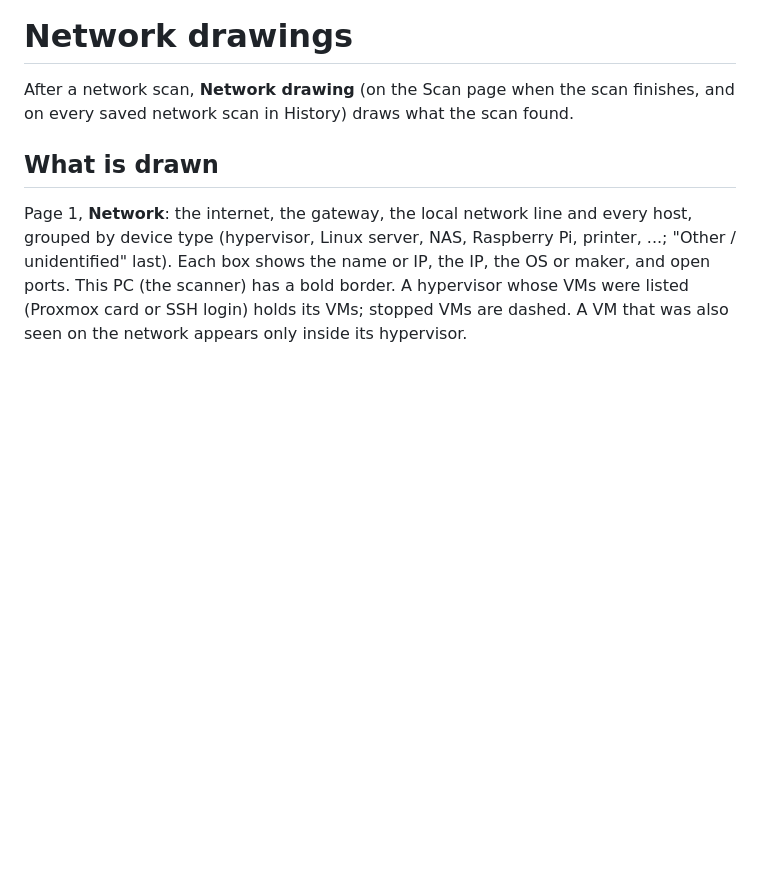
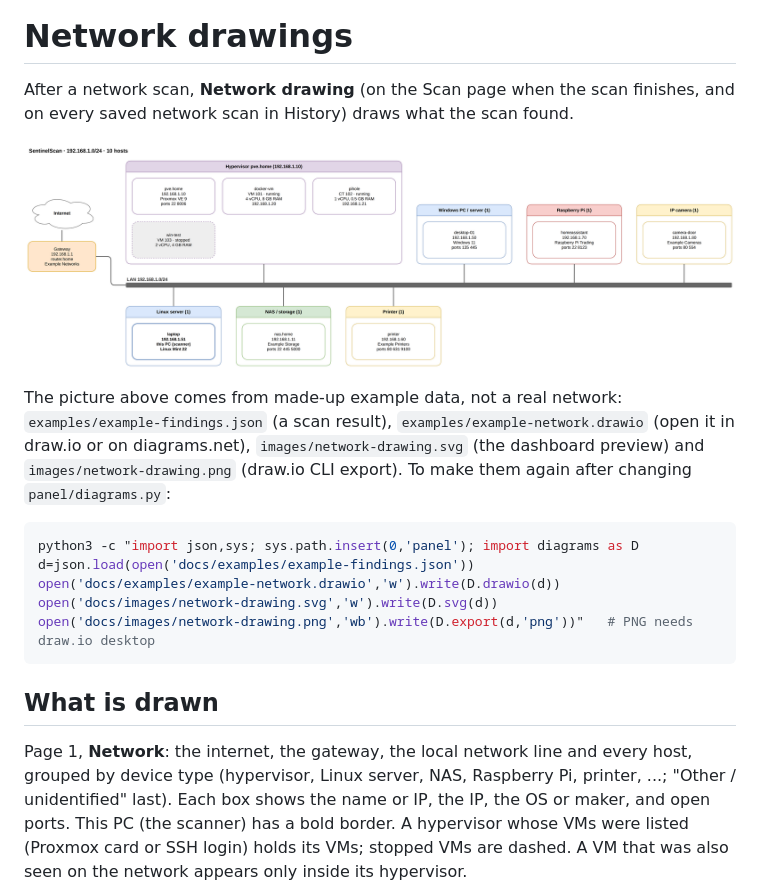
Before and after one commit to arielfriedman/Network-Discovery, a Markdown page: docs/DIAGRAMS.md, the part around the change. GitHub-like rendering; pictures changed too: docs/images/network-drawing.png (added); blank space fills up the shorter version.

````diff
--- a/docs/DIAGRAMS.md
+++ b/docs/DIAGRAMS.md
@@ -2,6 +2,22 @@
 
 After a network scan, **Network drawing** (on the Scan page when the scan
 finishes, and on every saved network scan in History) draws what the scan found.
+
+![Network drawing of an example scan](images/network-drawing.png)
+
+The picture above comes from made-up example data, not a real network:
+`examples/example-findings.json` (a scan result), `examples/example-network.drawio`
+(open it in draw.io or on diagrams.net), `images/network-drawing.svg` (the dashboard
+preview) and `images/network-drawing.png` (draw.io CLI export). To make them again
+after changing `panel/diagrams.py`:
+
+```bash
+python3 -c "import json,sys; sys.path.insert(0,'panel'); import diagrams as D
+d=json.load(open('docs/examples/example-findings.json'))
+open('docs/examples/example-network.drawio','w').write(D.drawio(d))
+open('docs/images/network-drawing.svg','w').write(D.svg(d))
+open('docs/images/network-drawing.png','wb').write(D.export(d,'png'))"   # PNG needs draw.io desktop
+```
 
 ## What is drawn
 
````
Also changed, not shown: README.md (+4 -0 lines), docs/DEVLOG.md (+17 -0 lines), 4 other files.
